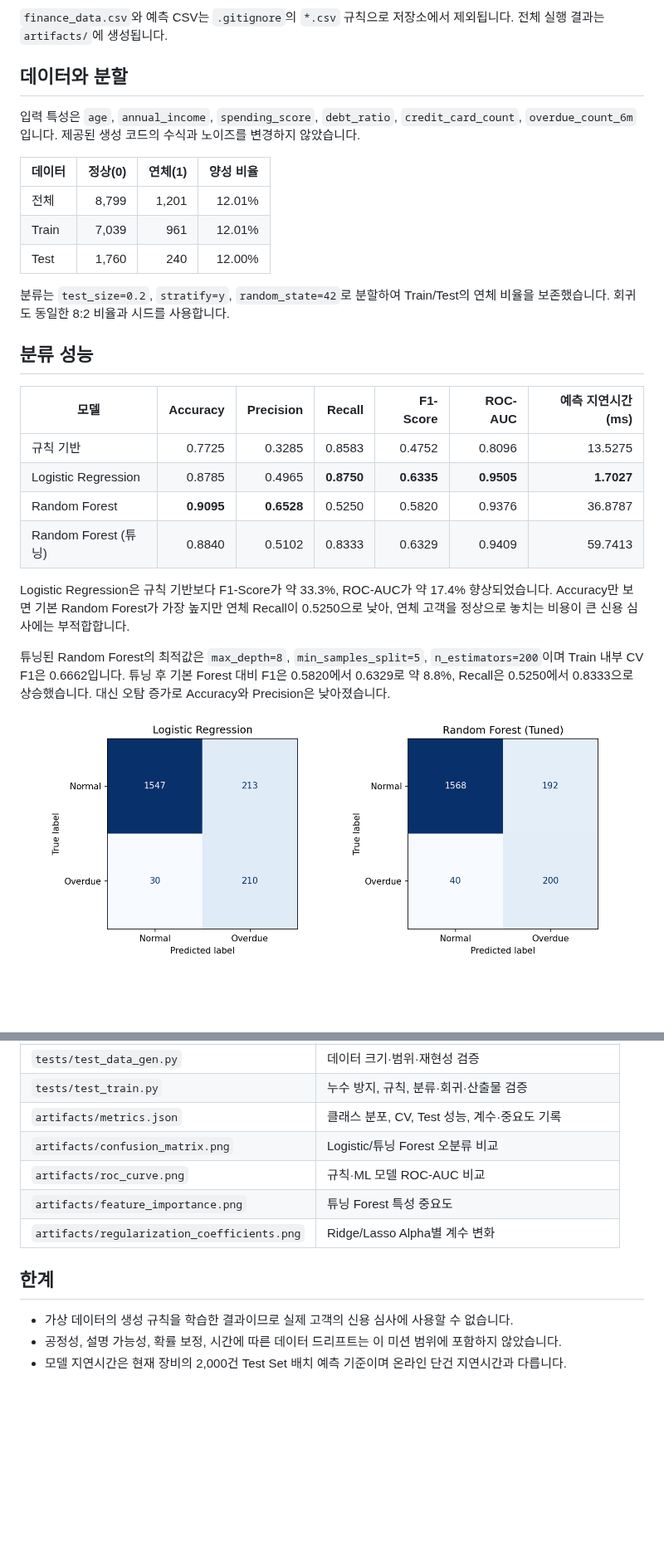
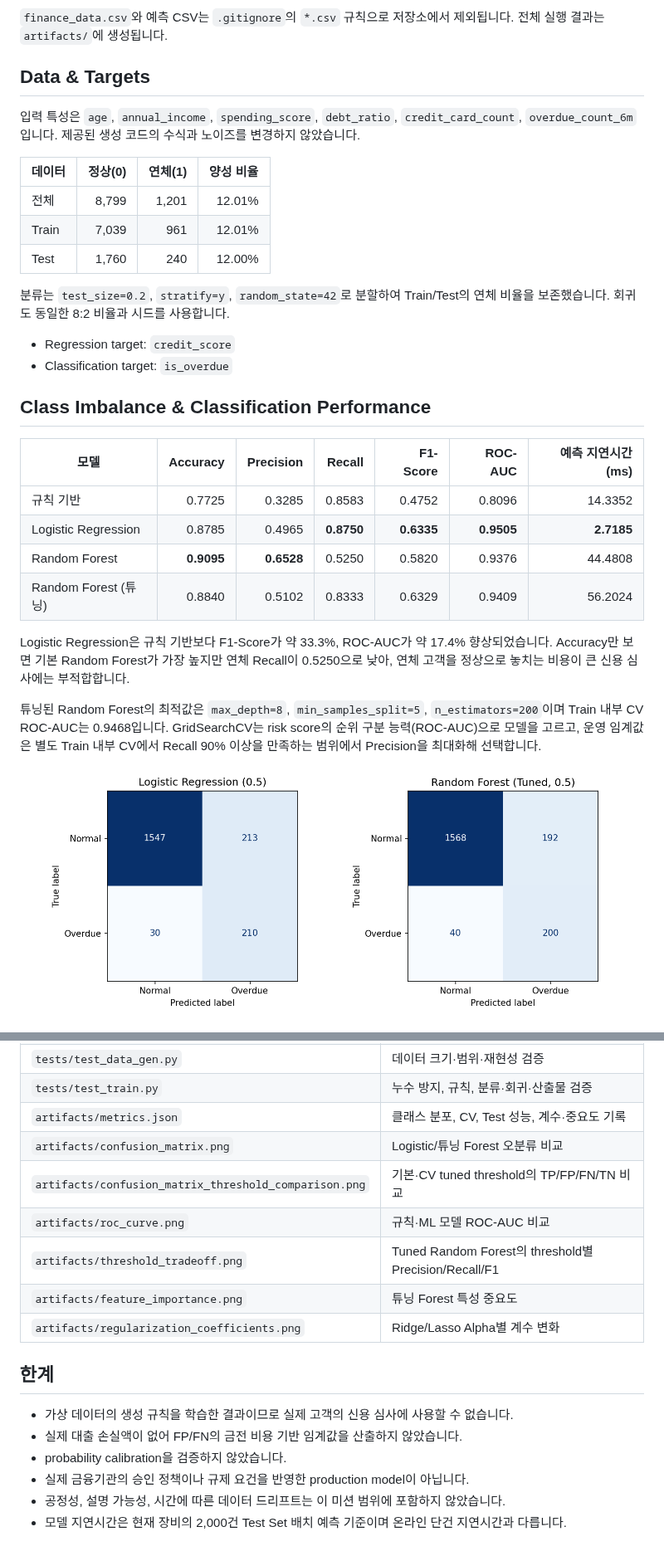
Before and after one commit to shannonlee-dev/credit-risk-modeling-pipeline, a Markdown page: README.md, 2 parts joined by grey strips. Shown at 83% size. Drawn GitHub-style; pictures changed too: artifacts/confusion_matrix.png; blank space fills up the shorter version.

Commit message:
feat(classification): add recall-constrained thresholds

```diff
--- a/README.md
+++ b/README.md
@@ -64,7 +68,7 @@ python -m pytest -v
 
 `finance_data.csv`와 예측 CSV는 `.gitignore`의 `*.csv` 규칙으로 저장소에서 제외됩니다. 전체 실행 결과는 `artifacts/`에 생성됩니다.
 
-## 데이터와 분할
+## Data & Targets
 
 입력 특성은 `age`, `annual_income`, `spending_score`, `debt_ratio`, `credit_card_count`, `overdue_count_6m`입니다. 제공된 생성 코드의 수식과 노이즈를 변경하지 않았습니다.
 
@@ -76,18 +80,21 @@ python -m pytest -v
 
 분류는 `test_size=0.2`, `stratify=y`, `random_state=42`로 분할하여 Train/Test의 연체 비율을 보존했습니다. 회귀도 동일한 8:2 비율과 시드를 사용합니다.
 
-## 분류 성능
+- Regression target: `credit_score`
+- Classification target: `is_overdue`
+
+## Class Imbalance & Classification Performance
 
 | 모델 | Accuracy | Precision | Recall | F1-Score | ROC-AUC | 예측 지연시간(ms) |
 |---|---:|---:|---:|---:|---:|---:|
-| 규칙 기반 | 0.7725 | 0.3285 | 0.8583 | 0.4752 | 0.8096 | 13.5275 |
-| Logistic Regression | 0.8785 | 0.4965 | **0.8750** | **0.6335** | **0.9505** | **1.7027** |
-| Random Forest | **0.9095** | **0.6528** | 0.5250 | 0.5820 | 0.9376 | 36.8787 |
-| Random Forest (튜닝) | 0.8840 | 0.5102 | 0.8333 | 0.6329 | 0.9409 | 59.7413 |
+| 규칙 기반 | 0.7725 | 0.3285 | 0.8583 | 0.4752 | 0.8096 | 14.3352 |
+| Logistic Regression | 0.8785 | 0.4965 | **0.8750** | **0.6335** | **0.9505** | **2.7185** |
+| Random Forest | **0.9095** | **0.6528** | 0.5250 | 0.5820 | 0.9376 | 44.4808 |
+| Random Forest (튜닝) | 0.8840 | 0.5102 | 0.8333 | 0.6329 | 0.9409 | 56.2024 |
 
 Logistic Regression은 규칙 기반보다 F1-Score가 약 33.3%, ROC-AUC가 약 17.4% 향상되었습니다. Accuracy만 보면 기본 Random Forest가 가장 높지만 연체 Recall이 0.5250으로 낮아, 연체 고객을 정상으로 놓치는 비용이 큰 신용 심사에는 부적합합니다.
 
-튜닝된 Random Forest의 최적값은 `max_depth=8`, `min_samples_split=5`, `n_estimators=200`이며 Train 내부 CV F1은 0.6662입니다. 튜닝 후 기본 Forest 대비 F1은 0.5820에서 0.6329로 약 8.8%, Recall은 0.5250에서 0.8333으로 상승했습니다. 대신 오탐 증가로 Accuracy와 Precision은 낮아졌습니다.
+튜닝된 Random Forest의 최적값은 `max_depth=8`, `min_samples_split=5`, `n_estimators=200`이며 Train 내부 CV ROC-AUC는 0.9468입니다. GridSearchCV는 risk score의 순위 구분 능력(ROC-AUC)으로 모델을 고르고, 운영 임계값은 별도 Train 내부 CV에서 Recall 90% 이상을 만족하는 범위에서 Precision을 최대화해 선택합니다.
 
 ![Confusion Matrix](artifacts/confusion_matrix.png)
 
@@ -183,12 +228,17 @@ Alpha 선택은 Train Set 내부 5-fold CV 평균 RMSE만으로 수행했습니
 | `tests/test_train.py` | 누수 방지, 규칙, 분류·회귀·산출물 검증 |
 | `artifacts/metrics.json` | 클래스 분포, CV, Test 성능, 계수·중요도 기록 |
 | `artifacts/confusion_matrix.png` | Logistic/튜닝 Forest 오분류 비교 |
+| `artifacts/confusion_matrix_threshold_comparison.png` | 기본·CV tuned threshold의 TP/FP/FN/TN 비교 |
 | `artifacts/roc_curve.png` | 규칙·ML 모델 ROC-AUC 비교 |
+| `artifacts/threshold_tradeoff.png` | Tuned Random Forest의 threshold별 Precision/Recall/F1 |
 | `artifacts/feature_importance.png` | 튜닝 Forest 특성 중요도 |
 | `artifacts/regularization_coefficients.png` | Ridge/Lasso Alpha별 계수 변화 |
 
 ## 한계
 
 - 가상 데이터의 생성 규칙을 학습한 결과이므로 실제 고객의 신용 심사에 사용할 수 없습니다.
-- 공정성, 설명 가능성, 확률 보정, 시간에 따른 데이터 드리프트는 이 미션 범위에 포함하지 않았습니다.
+- 실제 대출 손실액이 없어 FP/FN의 금전 비용 기반 임계값을 산출하지 않았습니다.
+- probability calibration을 검증하지 않았습니다.
+- 실제 금융기관의 승인 정책이나 규제 요건을 반영한 production model이 아닙니다.
+- 공정성, 설명 가능성, 시간에 따른 데이터 드리프트는 이 미션 범위에 포함하지 않았습니다.
 - 모델 지연시간은 현재 장비의 2,000건 Test Set 배치 예측 기준이며 온라인 단건 지연시간과 다릅니다.
```
Also changed, not shown: other parts of README.md (+45 -3 lines), artifacts/confusion_matrix_threshold_comparison.png (added), artifacts/threshold_tradeoff.png (added), 4 other files.
